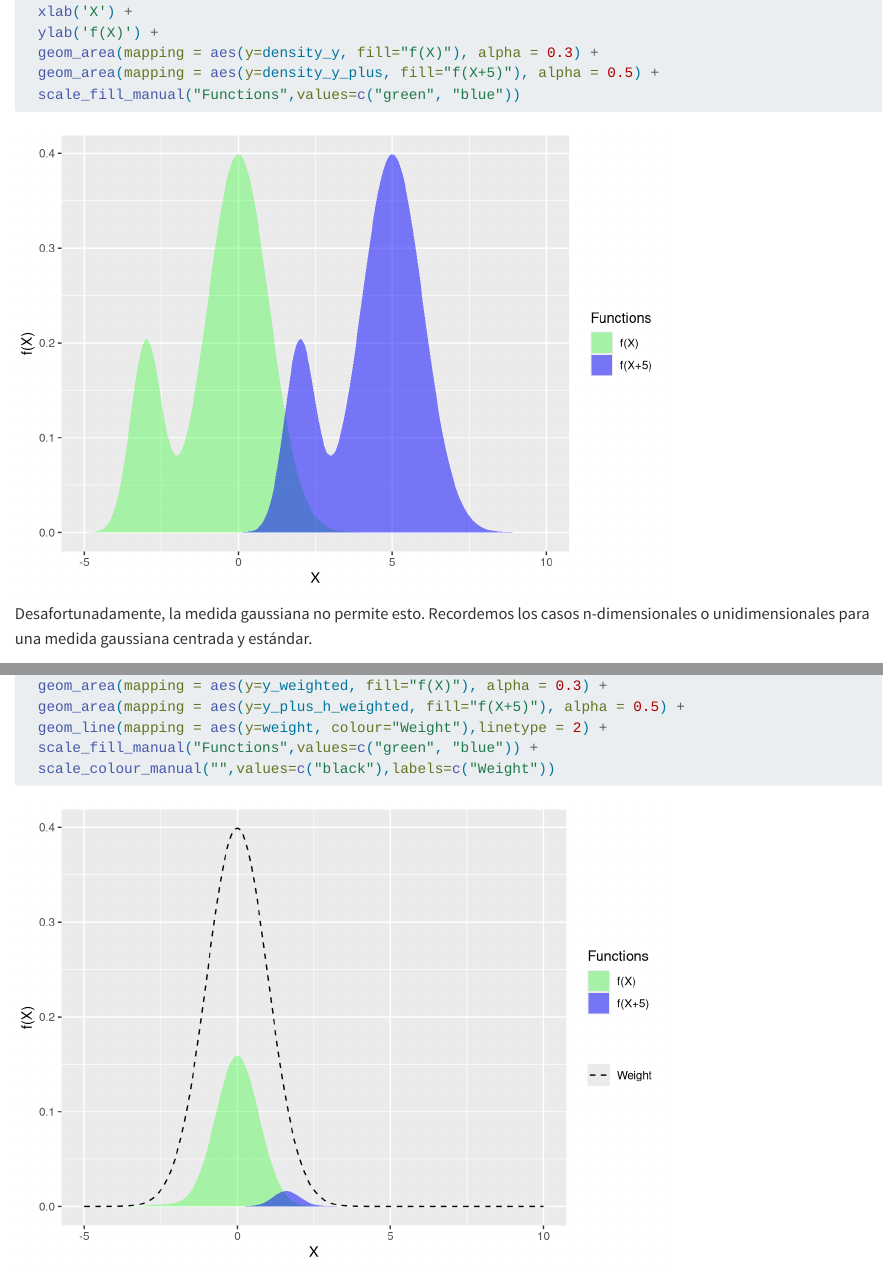
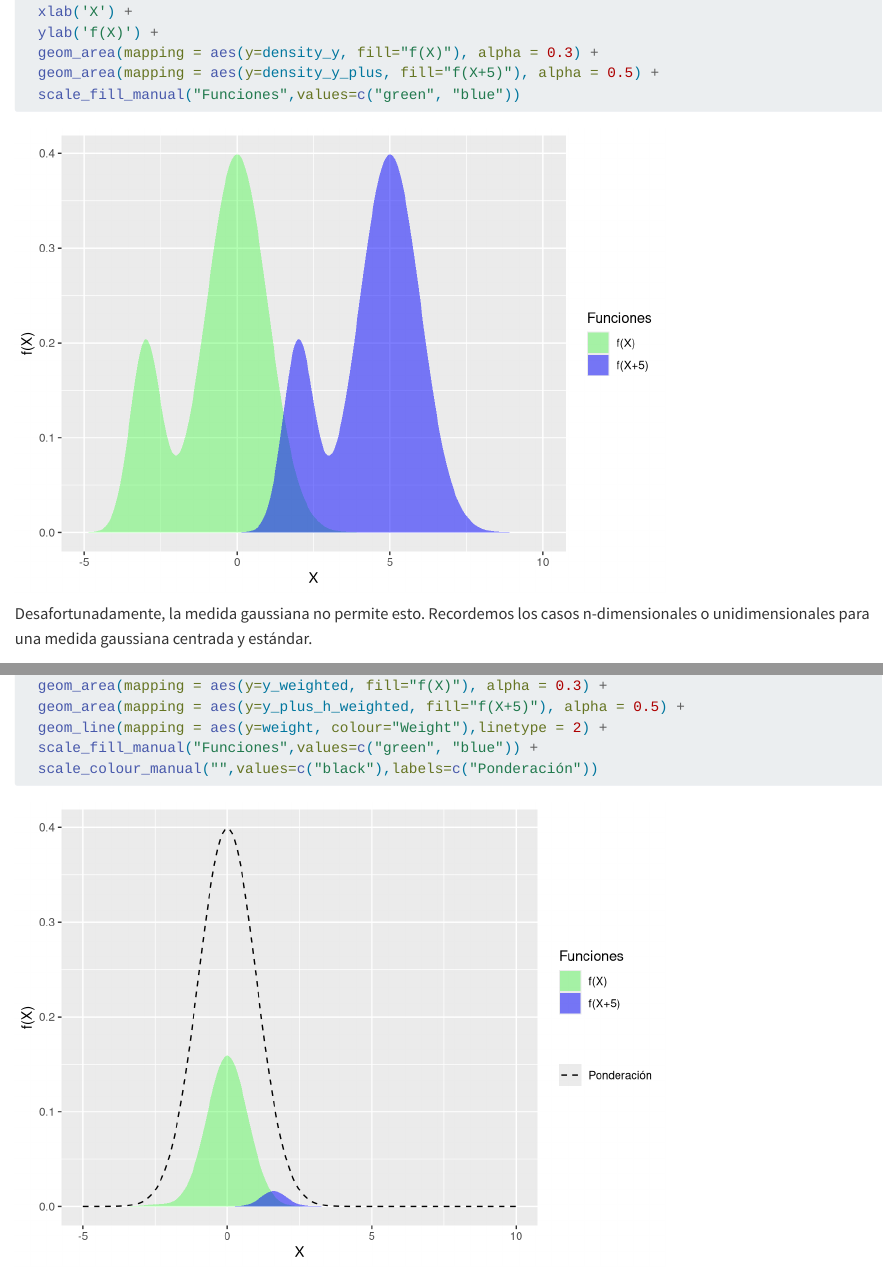
Before and after one commit to mateobengualid/mateobengualid.github.io, a Quarto document (cameronmartin.es.qmd): the page in a window 1100 px wide, from 1520 px down, and a second part further down, joined at a grey line. Rendered offline with R 4.5, knitr and Pandoc in place of Quarto, with nearby package versions.

Commit message:
Corrected a mistranslation and rebuilt the website

````diff
--- a/cameronmartin.es.qmd
+++ b/cameronmartin.es.qmd
@@ -64,7 +64,7 @@ ggplot(data = df, mapping = aes(x=time), legend=TRUE) +
   ylab('f(X)') +
   geom_area(mapping = aes(y=density_y, fill="f(X)"), alpha = 0.3) +
   geom_area(mapping = aes(y=density_y_plus, fill="f(X+5)"), alpha = 0.5) +
-  scale_fill_manual("Functions",values=c("green", "blue"))
+  scale_fill_manual("Funciones",values=c("green", "blue"))
 ```
 
 Desafortunadamente, la medida gaussiana no permite esto. Recordemos los casos n-dimensionales o unidimensionales para una medida gaussiana centrada y estándar.
@@ -103,8 +103,8 @@ ggplot(data = df, mapping = aes(x=time), legend=TRUE) +
   geom_area(mapping = aes(y=y_weighted, fill="f(X)"), alpha = 0.3) +
   geom_area(mapping = aes(y=y_plus_h_weighted, fill="f(X+5)"), alpha = 0.5) +
   geom_line(mapping = aes(y=weight, colour="Weight"),linetype = 2) +
-  scale_fill_manual("Functions",values=c("green", "blue")) +
-  scale_colour_manual("",values=c("black"),labels=c("Weight"))
+  scale_fill_manual("Funciones",values=c("green", "blue")) +
+  scale_colour_manual("",values=c("black"),labels=c("Ponderación"))
   #theme(legend.position = "none")
 ```
 
````
Also changed, not shown: docs/es/search.json, docs/search.json, 76 other files.
